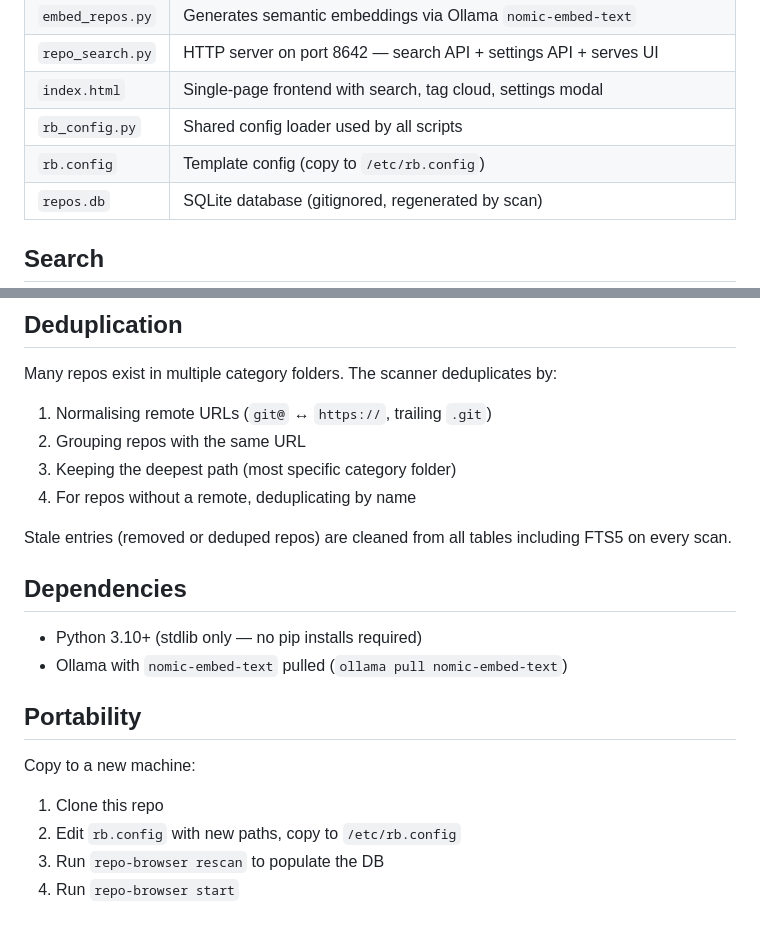
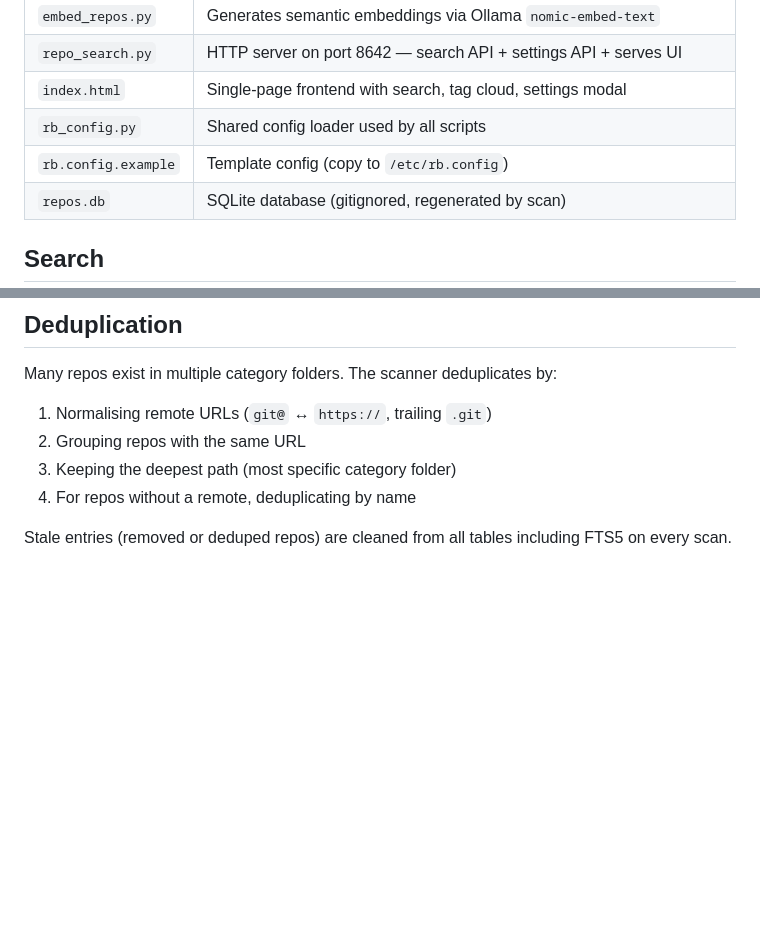
Before and after one commit to linuxrebel/RepoSearch, a Markdown page: README.md, 2 parts joined by grey strips. Drawn GitHub-style; blank space fills up the shorter version.

```diff
--- a/README.md
+++ b/README.md
@@ -52,7 +86,7 @@ repo-browser rescan    # re-scan git dir + re-embed (server stays up)
 | `repo_search.py` | HTTP server on port 8642 — search API + settings API + serves UI |
 | `index.html` | Single-page frontend with search, tag cloud, settings modal |
 | `rb_config.py` | Shared config loader used by all scripts |
-| `rb.config` | Template config (copy to `/etc/rb.config`) |
+| `rb.config.example` | Template config (copy to `/etc/rb.config`) |
 | `repos.db` | SQLite database (gitignored, regenerated by scan) |
 
 ## Search
@@ -90,16 +124,3 @@ Many repos exist in multiple category folders. The scanner deduplicates by:
 4. For repos without a remote, deduplicating by name
 
 Stale entries (removed or deduped repos) are cleaned from all tables including FTS5 on every scan.
-
-## Dependencies
-
-- Python 3.10+ (stdlib only — no pip installs required)
-- Ollama with `nomic-embed-text` pulled (`ollama pull nomic-embed-text`)
-
-## Portability
-
-Copy to a new machine:
-1. Clone this repo
-2. Edit `rb.config` with new paths, copy to `/etc/rb.config`
-3. Run `repo-browser rescan` to populate the DB
-4. Run `repo-browser start`
```
Also changed, not shown: other parts of README.md (+62 -28 lines).
